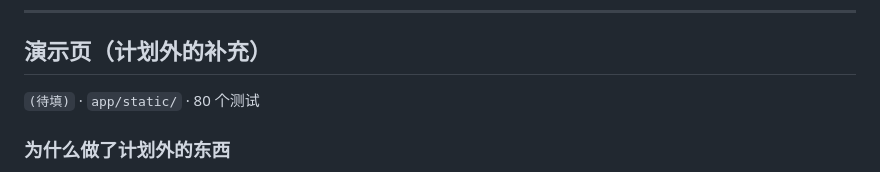
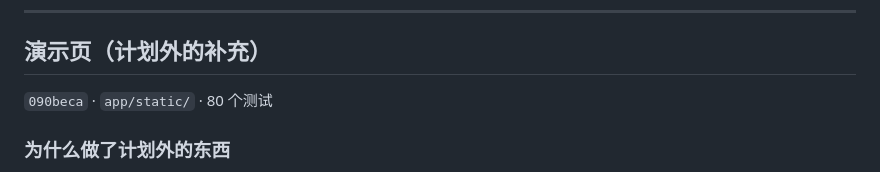
Before and after one commit to dominictpl11/lottery-engine, a Markdown page: DEVLOG.md, the part around the change. GitHub-like rendering.

Commit message:
docs: 补齐演示页的 DEVLOG hash
Co-Authored-By: Claude Opus 5 <noreply@anthropic.com>

```diff
--- a/DEVLOG.md
+++ b/DEVLOG.md
@@ -435,7 +435,7 @@ MySQL 和 Redis 都已经有 healthcheck，重复造一遍只会多一处可能
 
 ## 演示页（计划外的补充）
 
-`(待填)` · `app/static/` · 80 个测试
+`090beca` · `app/static/` · 80 个测试
 
 ### 为什么做了计划外的东西
 
```
